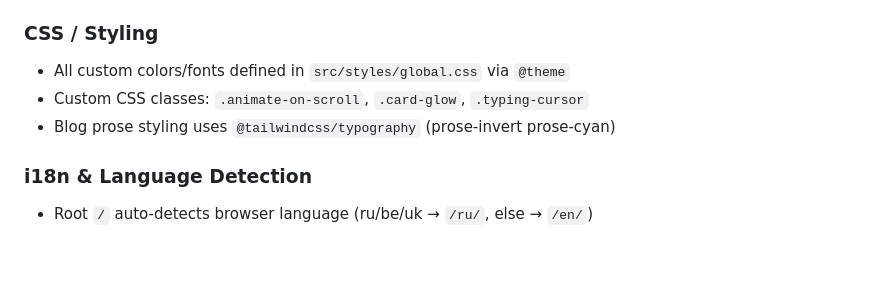
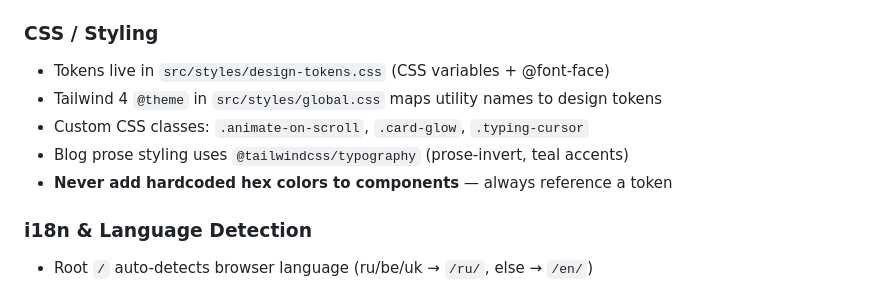
Before and after one commit to vedmichv/vedmich.dev, a Markdown page: CLAUDE.md, the part around one of its changes. Drawn GitHub-style; blank space fills up the shorter version.

```diff
--- a/CLAUDE.md
+++ b/CLAUDE.md
@@ -234,9 +335,11 @@ npm run preview   # Preview built site locally
 
 ### CSS / Styling
 
-- All custom colors/fonts defined in `src/styles/global.css` via `@theme`
+- Tokens live in `src/styles/design-tokens.css` (CSS variables + @font-face)
+- Tailwind 4 `@theme` in `src/styles/global.css` maps utility names to design tokens
 - Custom CSS classes: `.animate-on-scroll`, `.card-glow`, `.typing-cursor`
-- Blog prose styling uses `@tailwindcss/typography` (prose-invert prose-cyan)
+- Blog prose styling uses `@tailwindcss/typography` (prose-invert, teal accents)
+- **Never add hardcoded hex colors to components** — always reference a token
 
 ### i18n & Language Detection
 
```
Also changed, not shown: other parts of CLAUDE.md (+103 -2 lines).
